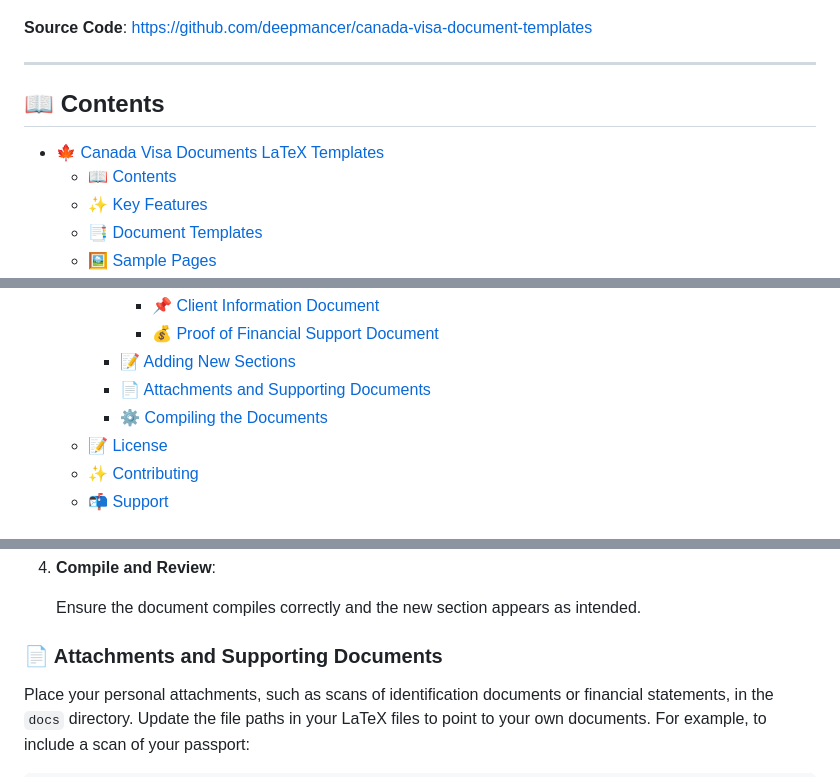
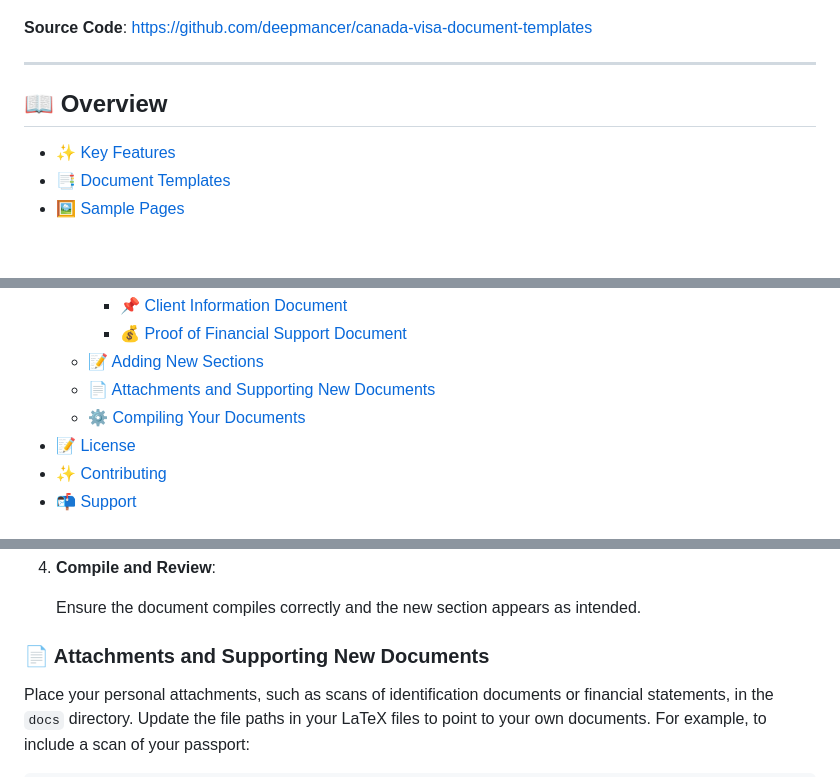
Before and after one commit to deepmancer/canada-visa, a Markdown page: README.md, 3 parts joined by grey strips. Rendered like a GitHub page; blank space fills up the shorter version.

```diff
--- a/README.md
+++ b/README.md
@@ -19,9 +19,7 @@ After spending six intensive months working on my own Study Permit application f
 
 ---
 
-## 📖 Contents
-- [🍁 Canada Visa Documents LaTeX Templates](#-canada-visa-documents-latex-templates)
-  - [📖 Contents](#-contents)
+## 📖 Overview
   - [✨ Key Features](#-key-features)
   - [📑 Document Templates](#-document-templates)
   - [🖼️ Sample Pages](#️-sample-pages)
@@ -35,8 +33,8 @@ After spending six intensive months working on my own Study Permit application f
       - [📌 Client Information Document](#-client-information-document)
       - [💰 Proof of Financial Support Document](#-proof-of-financial-support-document)
     - [📝 Adding New Sections](#-adding-new-sections)
-    - [📄 Attachments and Supporting Documents](#-attachments-and-supporting-documents)
-    - [⚙️ Compiling the Documents](#️-compiling-the-documents)
+    - [📄 Attachments and Supporting New Documents](#-attachments-and-supporting-new-documents)
+    - [⚙️ Compiling Your Documents](#️-compiling-your-documents)
   - [📝 License](#-license)
   - [✨ Contributing](#-contributing)
   - [📬 Support](#-support)
@@ -412,7 +410,7 @@ To further personalize the documents, you can add new sections or chapters.
 
    Ensure the document compiles correctly and the new section appears as intended.
 
-### 📄 Attachments and Supporting Documents
+### 📄 Attachments and Supporting New Documents
 
 Place your personal attachments, such as scans of identification documents or financial statements, in the `docs` directory. Update the file paths in your LaTeX files to point to your own documents. For example, to include a scan of your passport:
 
```
Also changed, not shown: other parts of README.md (+1 -1 lines).
